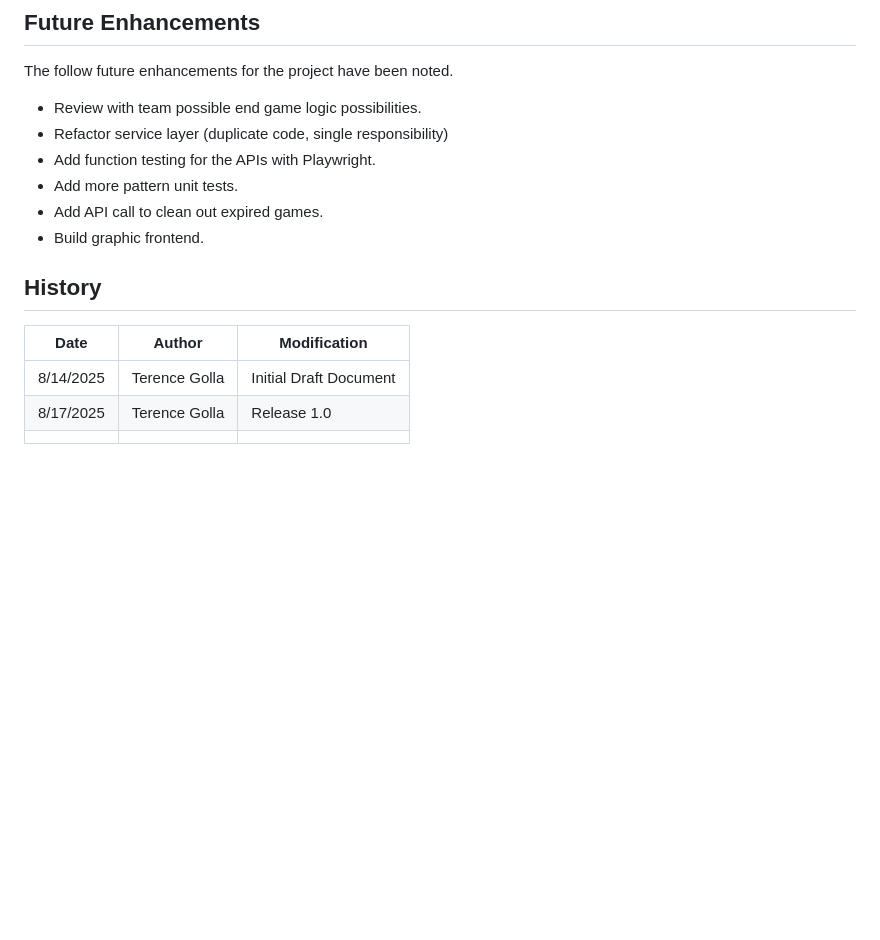
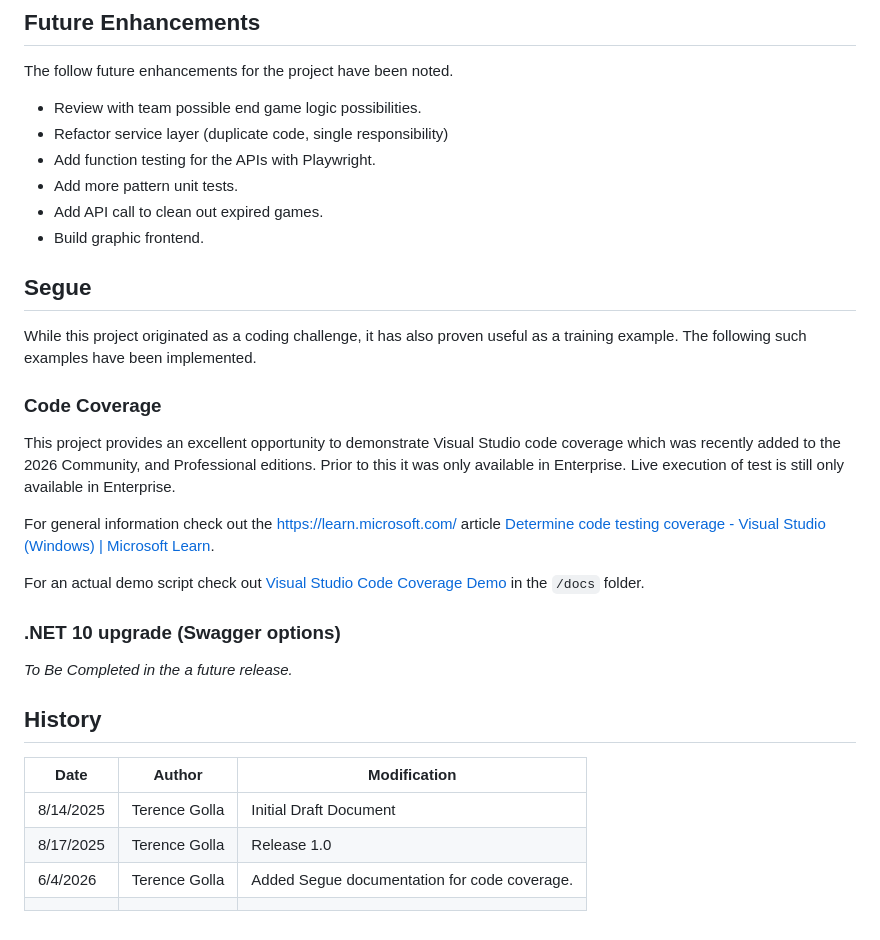
Before and after one commit to tgolla/ConwaysGameOfLife, a Markdown page: README.md, the part around the change. Rendered like a GitHub page; blank space fills up the shorter version.

Commit message:
Added Segue documentation for code coverage.

```diff
--- a/README.md
+++ b/README.md
@@ -181,11 +181,28 @@ The follow future enhancements for the project have been noted.
 - Add API call to clean out expired games.
 - Build graphic frontend.
 
+## Segue
+
+While this project originated as a coding challenge, it has also proven useful as a training example. The following such examples have been implemented.
+
+### Code Coverage
+
+This project provides an excellent opportunity to demonstrate Visual Studio code coverage which was recently added to the 2026 Community, and Professional editions. Prior to this it was only available in Enterprise. Live execution of test is still only available in Enterprise.
+
+For general information check out the https://learn.microsoft.com/ article [Determine code testing coverage - Visual Studio (Windows) | Microsoft Learn](https://learn.microsoft.com/en-us/visualstudio/test/using-code-coverage-to-determine-how-much-code-is-being-tested?view=visualstudio&tabs=csharp).
+
+For an actual demo script check out [Visual Studio Code Coverage Demo](docs/api.md) in the `/docs` folder.
+
+### .NET 10 upgrade (Swagger options)
+
+*To Be Completed in the a future release.*
+
 
 ## History
 
-| Date      | Author        | Modification           |
-| --------- | ------------- | ---------------------- |
-| 8/14/2025 | Terence Golla | Initial Draft Document |
-| 8/17/2025 | Terence Golla | Release 1.0            |
-|           |               |                        |
+| Date      | Author        | Modification                                 |
+| --------- | ------------- | -------------------------------------------- |
+| 8/14/2025 | Terence Golla | Initial Draft Document                       |
+| 8/17/2025 | Terence Golla | Release 1.0                                  |
+| 6/4/2026  | Terence Golla | Added Segue documentation for code coverage. |
+|           |               |                                              |
```
Also changed, not shown: docs/Visual Studio Code Coverage Demo.md (added, +117 -0 lines).
